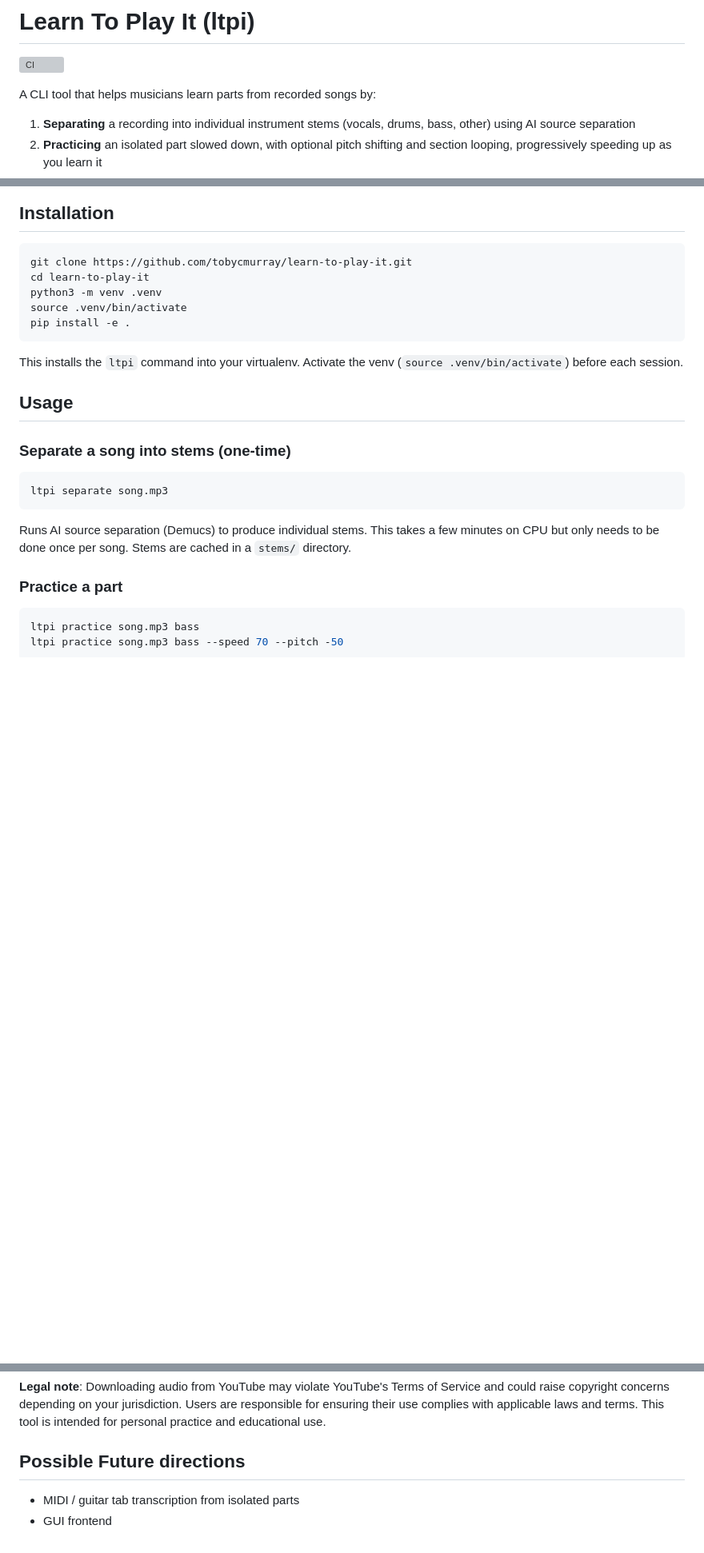
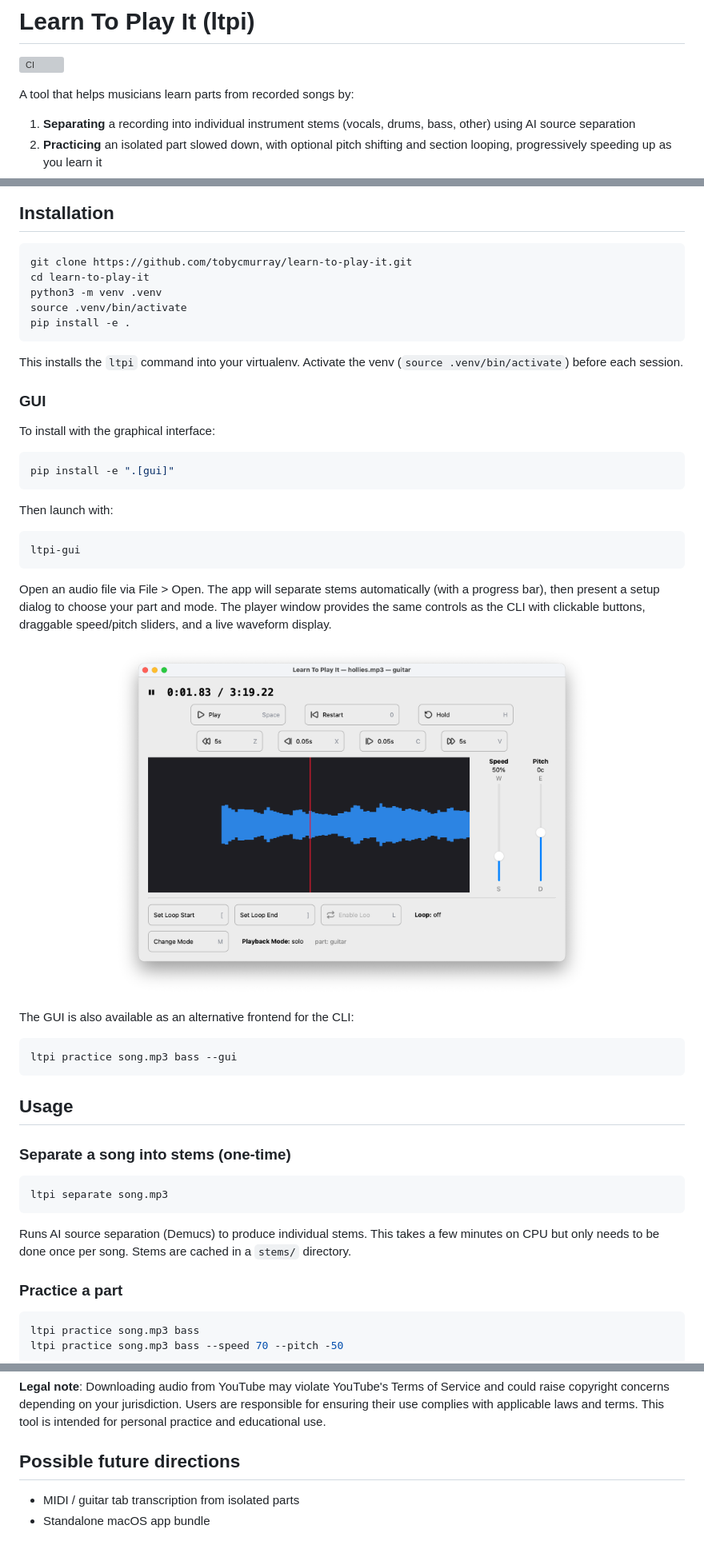
Before and after one commit to tobycmurray/learn-to-play-it, a Markdown page: README.md, 3 parts joined by grey strips. Shown at 80% size. Drawn GitHub-style; pictures changed too: docs/screenshot.png (added); blank space fills up the shorter version; grey boxes are pictures that could not be loaded.

Commit message:
Add GUI section to README with app icon and screenshot
Document the GUI installation (pip install -e ".[gui]") and launch
(ltpi-gui, ltpi practice --gui). Update future directions to reflect
that the GUI exists; standalone macOS app bundle is the remaining item.

Co-Authored-By: Claude Opus 4.6 <noreply@anthropic.com>

````diff
--- a/README.md
+++ b/README.md
@@ -2,7 +6,7 @@
 
 [![CI](https://github.com/tobycmurray/learn-to-play-it/actions/workflows/ci.yml/badge.svg)](https://github.com/tobycmurray/learn-to-play-it/actions/workflows/ci.yml)
 
-A CLI tool that helps musicians learn parts from recorded songs by:
+A tool that helps musicians learn parts from recorded songs by:
 
 1. **Separating** a recording into individual instrument stems (vocals, drums, bass, other) using AI source separation
 2. **Practicing** an isolated part slowed down, with optional pitch shifting and section looping, progressively speeding up as you learn it
@@ -24,6 +28,32 @@ pip install -e .
 ```
 
 This installs the `ltpi` command into your virtualenv. Activate the venv (`source .venv/bin/activate`) before each session.
+
+### GUI
+
+To install with the graphical interface:
+
+```bash
+pip install -e ".[gui]"
+```
+
+Then launch with:
+
+```bash
+ltpi-gui
+```
+
+Open an audio file via File > Open. The app will separate stems automatically (with a progress bar), then present a setup dialog to choose your part and mode. The player window provides the same controls as the CLI with clickable buttons, draggable speed/pitch sliders, and a live waveform display.
+
+<p align="center">
+  <img src="docs/screenshot.png" alt="GUI player" width="600">
+</p>
+
+The GUI is also available as an alternative frontend for the CLI:
+
+```bash
+ltpi practice song.mp3 bass --gui
+```
 
 ## Usage
 
@@ -184,7 +214,7 @@ ltpi practice song.mp3 guitar
 
 **Legal note**: Downloading audio from YouTube may violate YouTube's Terms of Service and could raise copyright concerns depending on your jurisdiction. Users are responsible for ensuring their use complies with applicable laws and terms. This tool is intended for personal practice and educational use.
 
-## Possible Future directions
+## Possible future directions
 
 - MIDI / guitar tab transcription from isolated parts
-- GUI frontend
+- Standalone macOS app bundle
````
Also changed, not shown: other parts of README.md (+4 -0 lines), TODO.md (+0 -1 lines).
